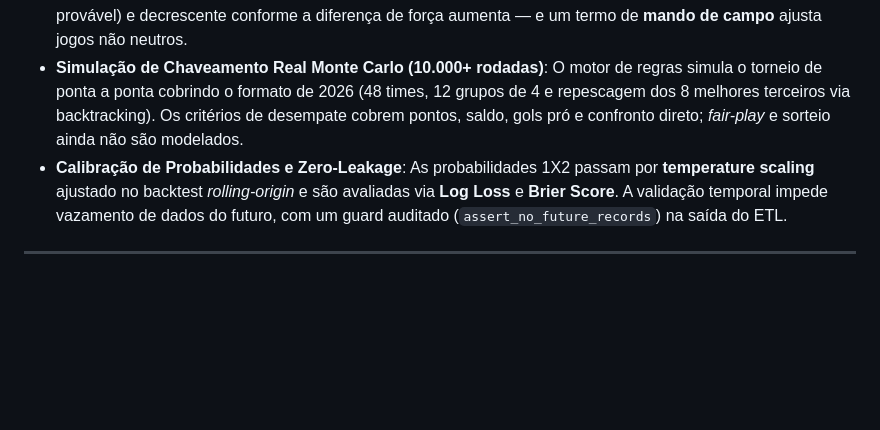
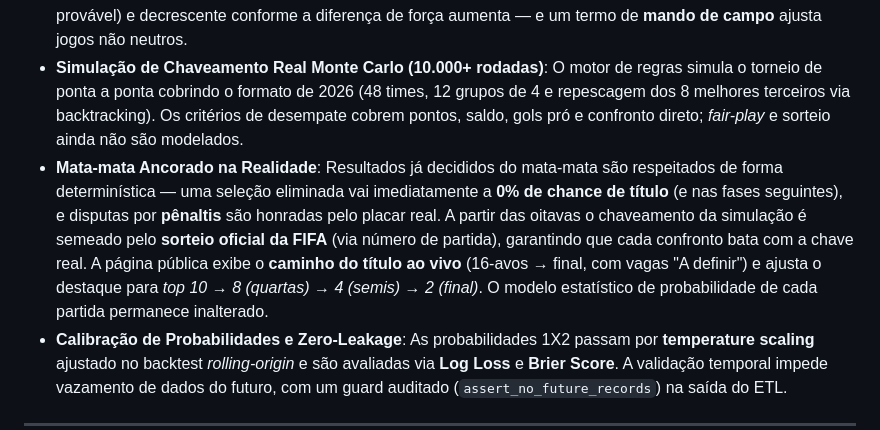
Before and after one commit to ElderGil/Copa-2026-AI-Forecast, a Markdown page: README.md, the part around the change. Rendered like a GitHub page; blank space fills up the shorter version.

Commit message:
docs(readme): document knockout-aware simulation and live bracket
Co-Authored-By: Claude Opus 4.8 <noreply@anthropic.com>

```diff
--- a/README.md
+++ b/README.md
@@ -31,6 +31,7 @@ Muitos modelos de previsão de futebol falham por usar estatísticas históricas
 * **Recência Esportiva com Decaimento Exponencial**: Em vez do prestígio histórico acumulado, o modelo foca no momento atual das seleções (janelas de 12 e 24 meses). Partidas mais antigas sofrem decaimento exponencial de peso (half-life parametrizável).
 * **Modelo de Partida Multiclasse ($V/E/D$)**: Calculamos as probabilidades do tempo regulamentar. A probabilidade de empate é **dinâmica** — máxima em confrontos equilibrados (podendo ser o resultado mais provável) e decrescente conforme a diferença de força aumenta — e um termo de **mando de campo** ajusta jogos não neutros.
 * **Simulação de Chaveamento Real Monte Carlo (10.000+ rodadas)**: O motor de regras simula o torneio de ponta a ponta cobrindo o formato de 2026 (48 times, 12 grupos de 4 e repescagem dos 8 melhores terceiros via backtracking). Os critérios de desempate cobrem pontos, saldo, gols pró e confronto direto; *fair-play* e sorteio ainda não são modelados.
+* **Mata-mata Ancorado na Realidade**: Resultados já decididos do mata-mata são respeitados de forma determinística — uma seleção eliminada vai imediatamente a **0% de chance de título** (e nas fases seguintes), e disputas por **pênaltis** são honradas pelo placar real. A partir das oitavas o chaveamento da simulação é semeado pelo **sorteio oficial da FIFA** (via número de partida), garantindo que cada confronto bata com a chave real. A página pública exibe o **caminho do título ao vivo** (16-avos → final, com vagas "A definir") e ajusta o destaque para *top 10 → 8 (quartas) → 4 (semis) → 2 (final)*. O modelo estatístico de probabilidade de cada partida permanece inalterado.
 * **Calibração de Probabilidades e Zero-Leakage**: As probabilidades 1X2 passam por **temperature scaling** ajustado no backtest *rolling-origin* e são avaliadas via **Log Loss** e **Brier Score**. A validação temporal impede vazamento de dados do futuro, com um guard auditado (`assert_no_future_records`) na saída do ETL.
 
 ---
```
